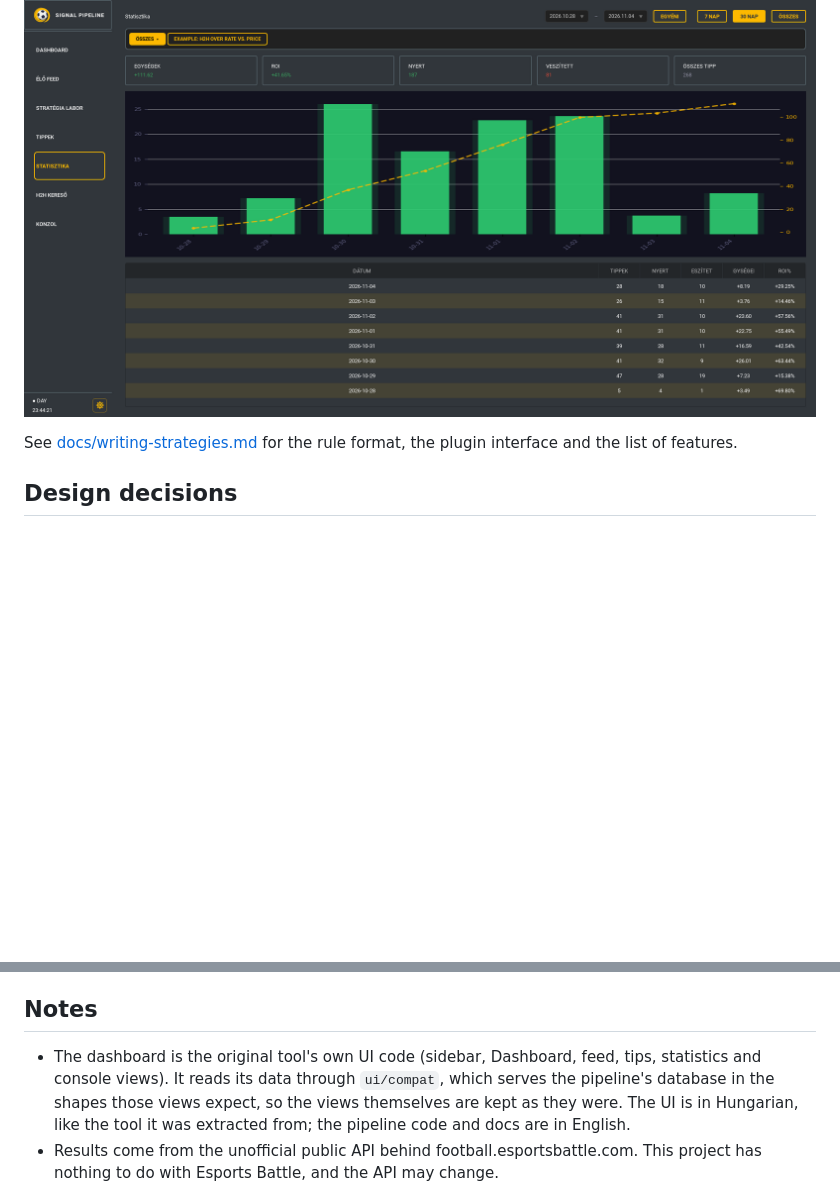
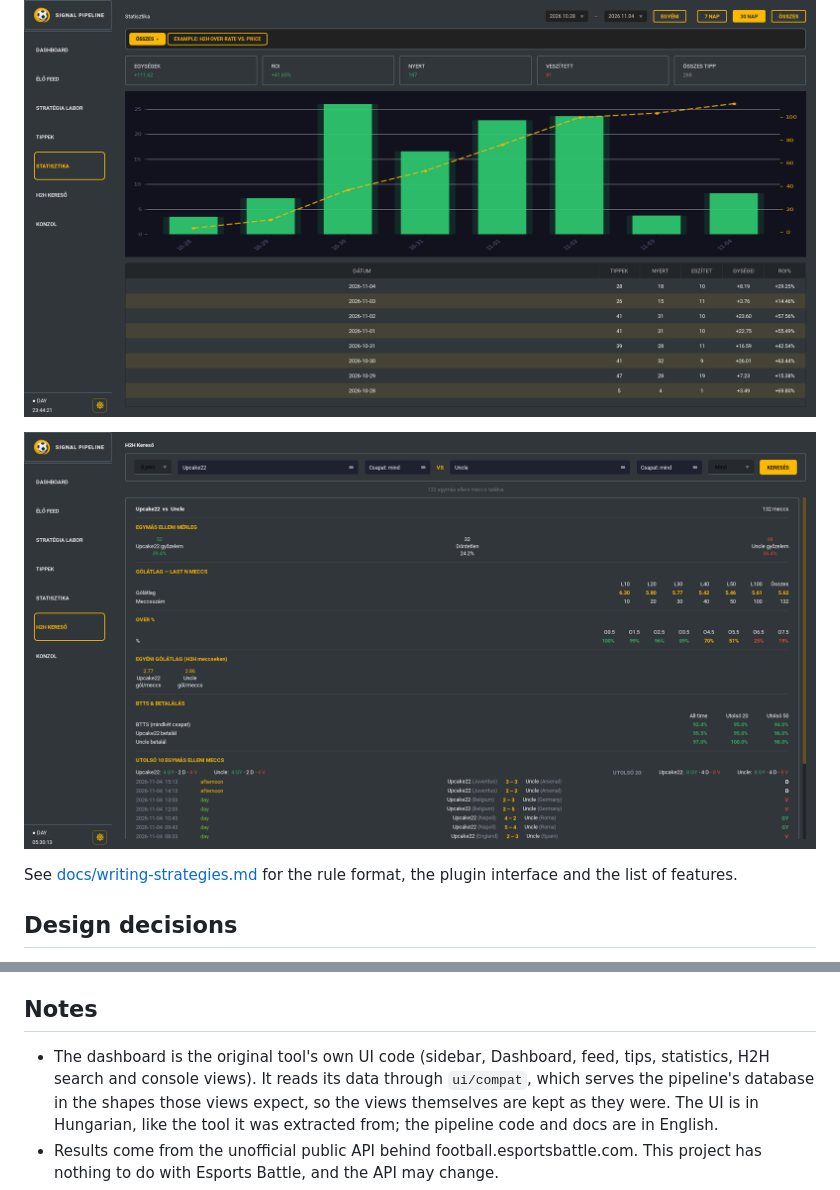
Before and after one commit to Jhanee01/esport-data-filter-pipeline, a Markdown page: README.md, 2 parts joined by grey strips. GitHub-like rendering; pictures changed too: docs/h2h.png (added); blank space fills up the shorter version.

```diff
--- a/README.md
+++ b/README.md
@@ -58,6 +58,8 @@ Strategies come from two places and run side by side:
 ![Signals](docs/tips.png)
 
 ![Statistics](docs/stats.png)
+
+![H2H search](docs/h2h.png)
 
 See [docs/writing-strategies.md](docs/writing-strategies.md) for the rule format, the plugin
 interface and the list of features.
@@ -125,8 +127,8 @@ the Battle API parser, the history import, the remote page's auth and a dashboar
 
 ## Notes
 
-- The dashboard is the original tool's own UI code (sidebar, Dashboard, feed, tips, statistics
-  and console views). It reads its data through `ui/compat`, which serves the pipeline's
+- The dashboard is the original tool's own UI code (sidebar, Dashboard, feed, tips, statistics,
+  H2H search and console views). It reads its data through `ui/compat`, which serves the pipeline's
   database in the shapes those views expect, so the views themselves are kept as they were.
   The UI is in Hungarian, like the tool it was extracted from; the pipeline code and docs are
   in English.
```
Also changed, not shown: 9 other files.
